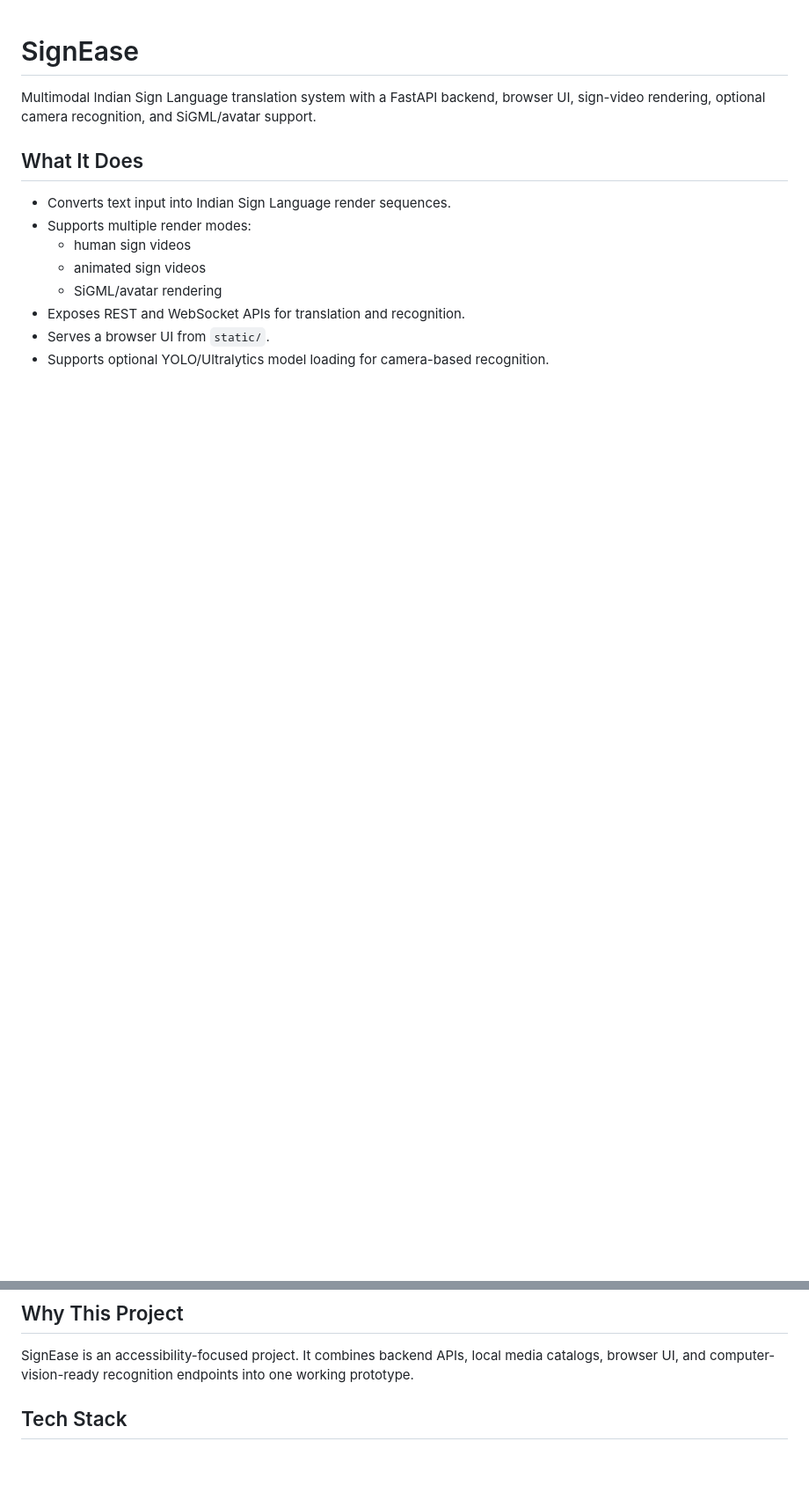
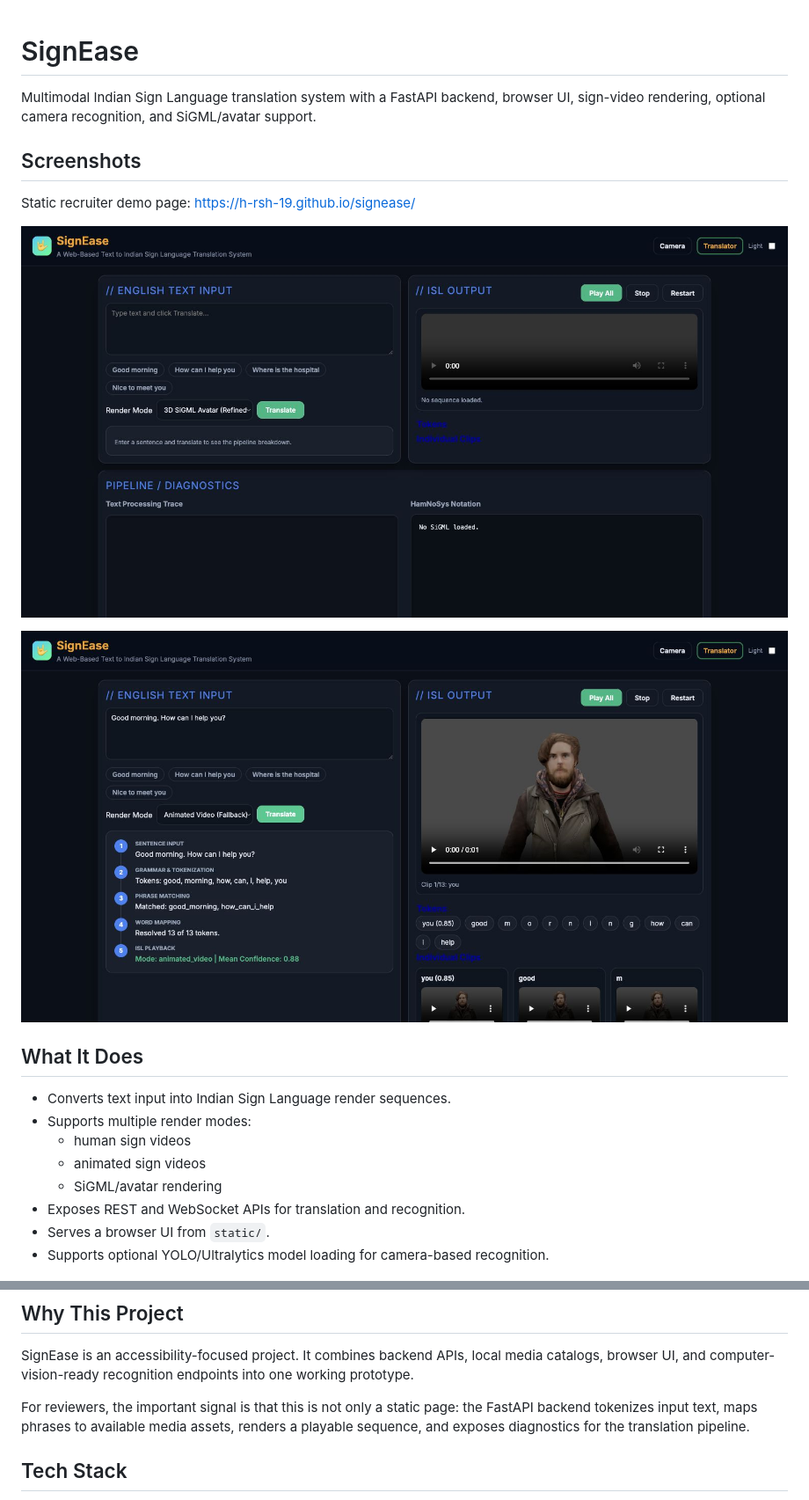
Before and after one commit to h-rsh-19/signease, a Markdown page: README.md, 2 parts joined by grey strips. Shown: that part at 88% size. Rendered like a GitHub page; pictures changed too: docs/screenshots/01-translator-home.png (added), docs/screenshots/02-translated-output.png (added); blank space fills up the shorter version.

Commit message:
docs: add portable recruiter demo

```diff
--- a/README.md
+++ b/README.md
@@ -1,6 +1,14 @@
 # SignEase
 
 Multimodal Indian Sign Language translation system with a FastAPI backend, browser UI, sign-video rendering, optional camera recognition, and SiGML/avatar support.
+
+## Screenshots
+
+Static recruiter demo page: <https://h-rsh-19.github.io/signease/>
+
+![SignEase translator home](docs/screenshots/01-translator-home.png)
+
+![SignEase translated output](docs/screenshots/02-translated-output.png)
 
 ## What It Does
 
@@ -16,6 +24,8 @@ Multimodal Indian Sign Language translation system with a FastAPI backend, brows
 ## Why This Project
 
 SignEase is an accessibility-focused project. It combines backend APIs, local media catalogs, browser UI, and computer-vision-ready recognition endpoints into one working prototype.
+
+For reviewers, the important signal is that this is not only a static page: the FastAPI backend tokenizes input text, maps phrases to available media assets, renders a playable sequence, and exposes diagnostics for the translation pipeline.
 
 ## Tech Stack
 
```
Also changed, not shown: other parts of README.md (+18 -0 lines), 8 other files.
